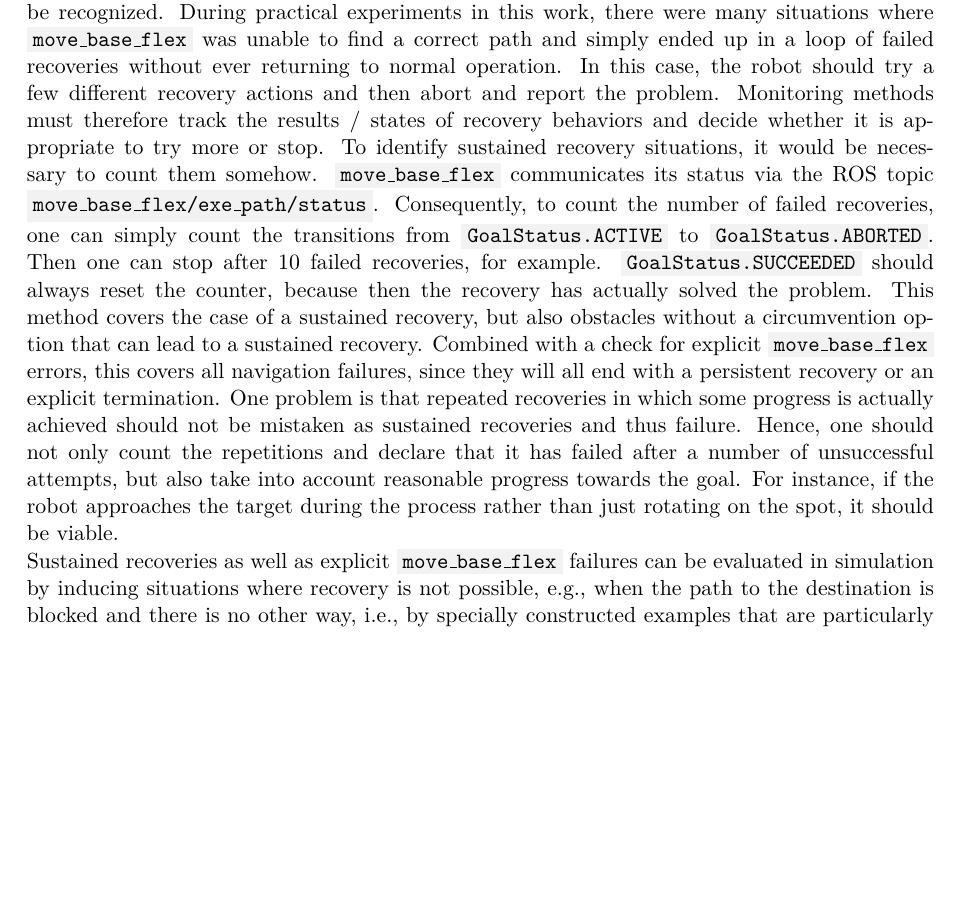
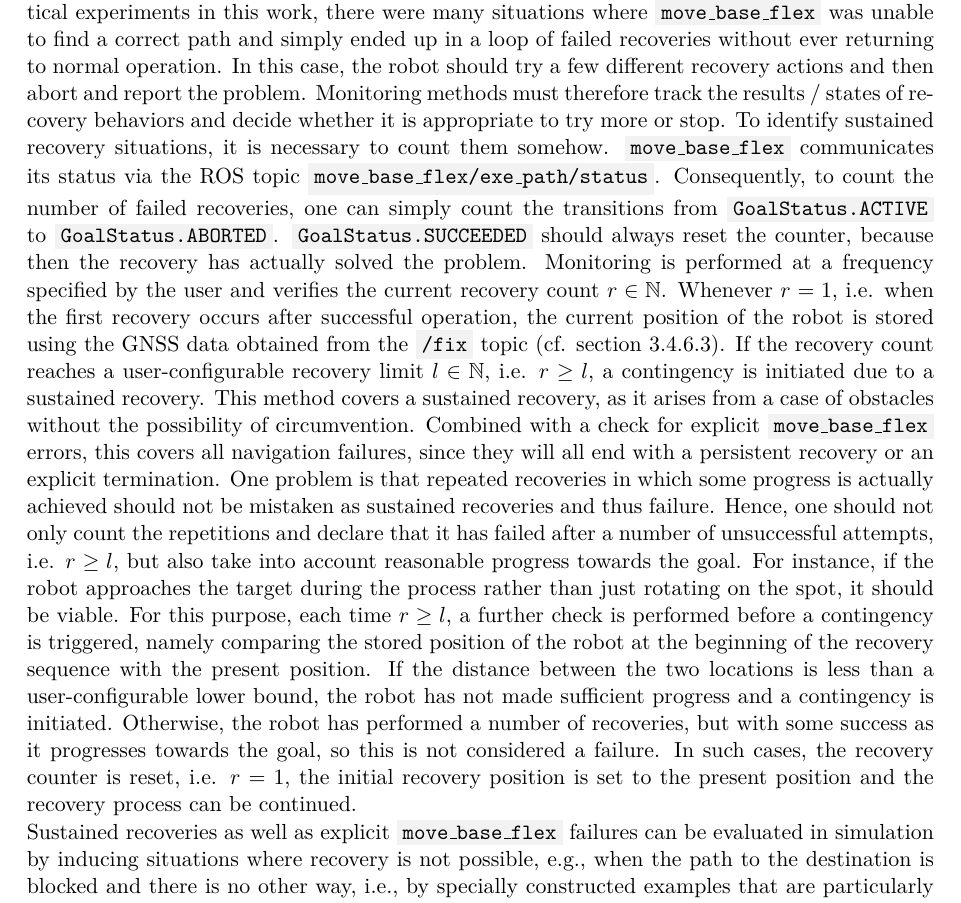
Before and after one commit to tbohne/msc, a LaTeX thesis (thesis/thesis.tex): part of page 73 of 107, cut so that both start at the same text, the shorter picture padded with empty space. Compiled offline with pdfLaTeX.

Commit message:
extend nav fail section

```diff
--- a/thesis/thesis.tex
+++ b/thesis/thesis.tex
@@ -1989,14 +1989,21 @@
 recovery. Second, it simply fails with an error and aborts the navigation target. Both cases should be recognized. During practical experiments in this work, there were many
 situations where \code{move\_base\_flex} was unable to find a correct path and simply ended up in a loop of failed recoveries without ever returning to normal operation. In this
 case, the robot should try a few different recovery actions and then abort and report the problem. Monitoring methods must therefore track the results / states of recovery
-behaviors and decide whether it is appropriate to try more or stop. To identify sustained recovery situations, it would be necessary to count them somehow. \code{move\_base\_flex}
+behaviors and decide whether it is appropriate to try more or stop. To identify sustained recovery situations, it is necessary to count them somehow. \code{move\_base\_flex}
 communicates its status via the ROS topic \code{move\_base\_flex/exe\_path/status}. Consequently, to count the number of failed recoveries, one can simply count the transitions
-from \code{GoalStatus.ACTIVE} to \code{GoalStatus.ABORTED}. Then one can stop after $10$ failed recoveries, for example. \code{GoalStatus.SUCCEEDED} should always reset the counter,
-because then the recovery has actually solved the problem. This method covers the case of a sustained recovery, but also obstacles without a circumvention option that can lead to a
-sustained recovery. Combined with a check for explicit \code{move\_base\_flex} errors, this covers all navigation failures, since they will all end with a persistent recovery or an
-explicit termination. One problem is that repeated recoveries in which some progress is actually achieved should not be mistaken as sustained recoveries and thus failure. Hence, one
-should not only count the repetitions and declare that it has failed after a number of unsuccessful attempts, but also take into account reasonable progress towards the goal. For
-instance, if the robot approaches the target during the process rather than just rotating on the spot, it should be viable.\newline
+from \code{GoalStatus.ACTIVE} to \code{GoalStatus.ABORTED}. \code{GoalStatus.SUCCEEDED} should always reset the counter, because then the recovery has actually solved the problem.
+Monitoring is performed at a frequency specified by the user and verifies the current recovery count $r \in \mathbb{N}$. Whenever $r = 1$, i.e. when the first recovery occurs after successful
+operation, the current position of the robot is stored using the GNSS data obtained from the \code{/fix} topic (cf. section \ref{sec:sim_and_mon_gnss_connection_problems}). If the
+recovery count reaches a user-configurable recovery limit $l \in \mathbb{N}$, i.e. $r \geq l$, a contingency is initiated due to a sustained recovery. This method covers a sustained recovery, as it
+arises from a case of obstacles without the possibility of circumvention. Combined with a check for explicit \code{move\_base\_flex} errors, this covers all navigation failures, since
+they will all end with a persistent recovery or an explicit termination. One problem is that repeated recoveries in which some progress is actually achieved should not be mistaken as
+sustained recoveries and thus failure. Hence, one should not only count the repetitions and declare that it has failed after a number of unsuccessful attempts, i.e. $r \geq l$, but
+also take into account reasonable progress towards the goal. For instance, if the robot approaches the target during the process rather than just rotating on the spot, it should be
+viable. For this purpose, each time $r \geq l$, a further check is performed before a contingency is triggered, namely comparing the stored position of the robot at the beginning of
+the recovery sequence with the present position. If the distance between the two locations is less than a user-configurable lower bound, the robot has not made sufficient progress
+and a contingency is initiated. Otherwise, the robot has performed a number of recoveries, but with some success as it progresses towards the goal, so this is not considered a
+failure. In such cases, the recovery counter is reset, i.e. $r = 1$, the initial recovery position is set to the present position and the recovery process can be continued.
+\newline
 Sustained recoveries as well as explicit \code{move\_base\_flex} failures can be evaluated in simulation by inducing situations where recovery is not possible, e.g., when the
 path to the destination is blocked and there is no other way, i.e., by specially constructed examples that are particularly difficult for the navigation algorithms to solve.
 The occurrence of static and dynamic obstacles can be implemented in the simulation by spawning mobile and immobile objects at randomized positions that could potentially block
```
